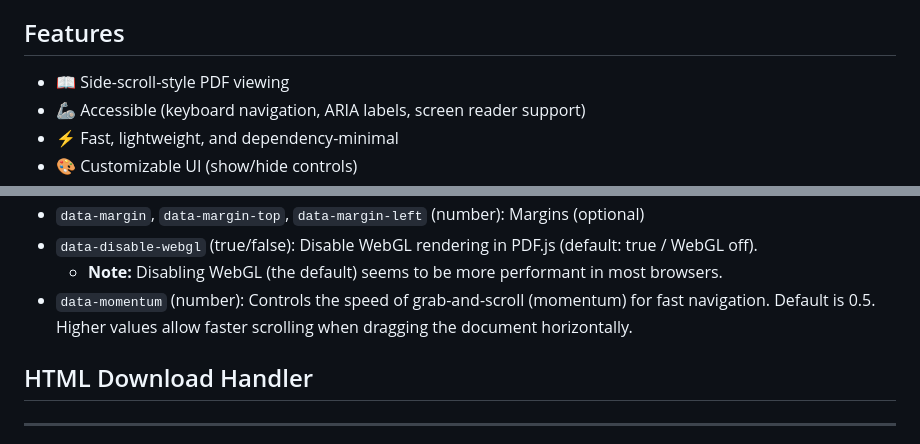
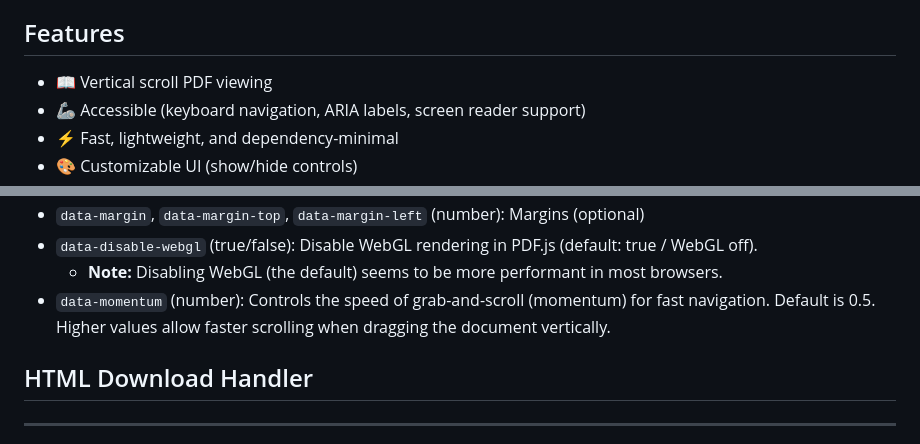
Before and after one commit to khawkins98/PDF-A-go-go, a Markdown page: README.md, 2 parts joined by grey strips. Drawn GitHub-style.

```diff
--- a/README.md
+++ b/README.md
@@ -18,7 +18,7 @@ This project is very fresh (rolled on 6 May 2025). I may yet publish to npm or c
 
 ## Features
 
-- 📖 Side-scroll-style PDF viewing
+- 📖 Vertical scroll PDF viewing
 - 🦾 Accessible (keyboard navigation, ARIA labels, screen reader support)
 - ⚡ Fast, lightweight, and dependency-minimal
 - 🎨 Customizable UI (show/hide controls)
@@ -68,7 +68,7 @@ Set options via data attributes on the container:
 - `data-margin`, `data-margin-top`, `data-margin-left` (number): Margins (optional)
 - `data-disable-webgl` (true/false): Disable WebGL rendering in PDF.js (default: true / WebGL off).
   - **Note:** Disabling WebGL (the default) seems to be more performant in most browsers.
-- `data-momentum` (number): Controls the speed of grab-and-scroll (momentum) for fast navigation. Default is 0.5. Higher values allow faster scrolling when dragging the document horizontally.
+- `data-momentum` (number): Controls the speed of grab-and-scroll (momentum) for fast navigation. Default is 0.5. Higher values allow faster scrolling when dragging the document vertically.
 
 ## HTML Download Handler
 
```
Also changed, not shown: DOCUMENTATION.md (+2 -2 lines).
